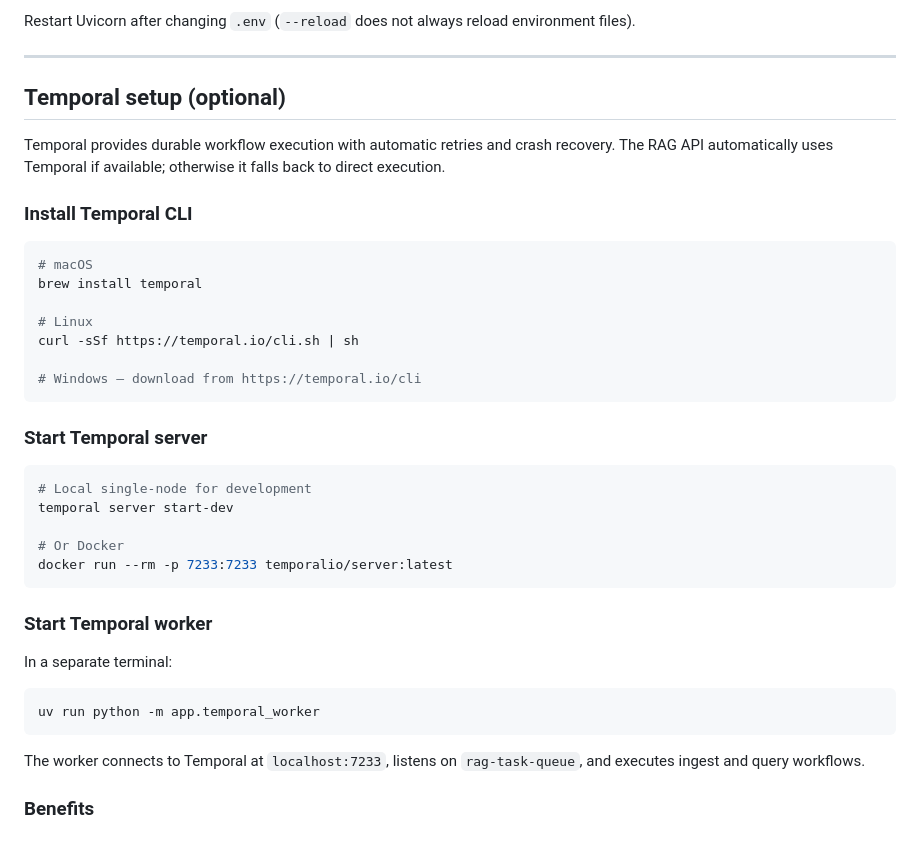
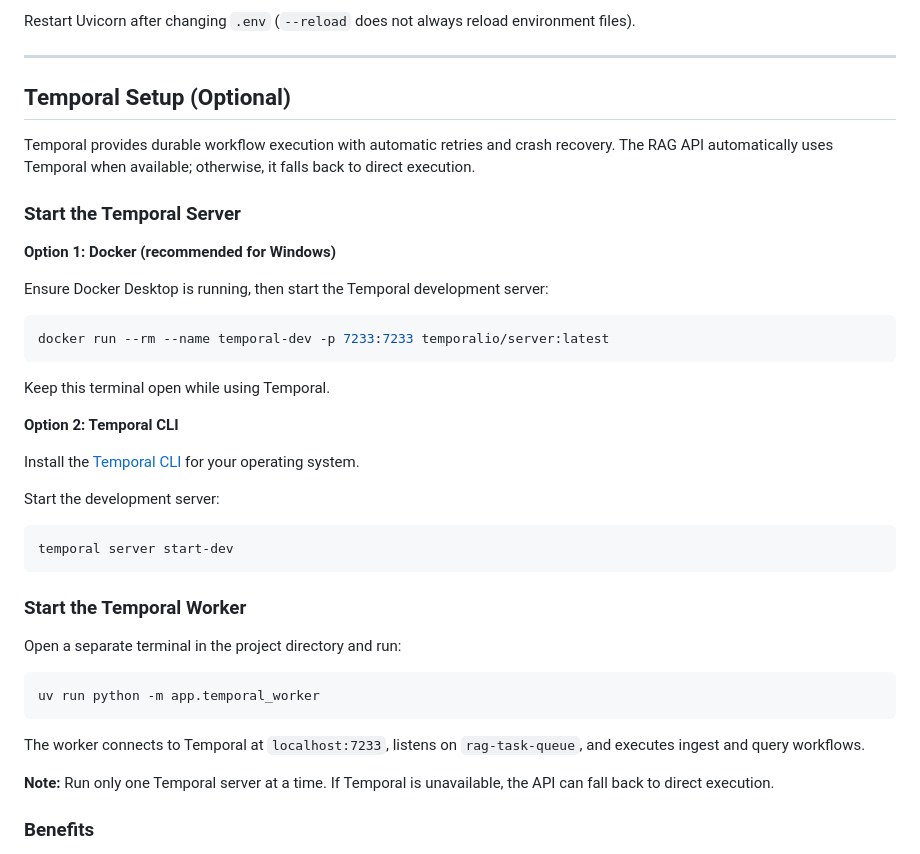
Before and after one commit to sdrarunvarshan/rag, a Markdown page: README.md, the part around the change. Drawn GitHub-style.

Commit message:
temporal setup

````diff
--- a/README.md
+++ b/README.md
@@ -452,41 +452,44 @@ Restart Uvicorn after changing `.env` (`--reload` does not always reload environ
 
 ---
 
-## Temporal setup (optional)
+## Temporal Setup (Optional)
 
-Temporal provides durable workflow execution with automatic retries and crash recovery. The RAG API automatically uses Temporal if available; otherwise it falls back to direct execution.
+Temporal provides durable workflow execution with automatic retries and crash recovery. The RAG API automatically uses Temporal when available; otherwise, it falls back to direct execution.
 
-### Install Temporal CLI
+### Start the Temporal Server
+
+**Option 1: Docker (recommended for Windows)**
+
+Ensure Docker Desktop is running, then start the Temporal development server:
+
+```powershell
+docker run --rm --name temporal-dev -p 7233:7233 temporalio/server:latest
+```
+
+Keep this terminal open while using Temporal.
+
+**Option 2: Temporal CLI**
+
+Install the [Temporal CLI](https://temporal.io/setup/install-temporal-cli) for your operating system.
+
+Start the development server:
 
 ```bash
-# macOS
-brew install temporal
-
-# Linux
-curl -sSf https://temporal.io/cli.sh | sh
-
-# Windows — download from https://temporal.io/cli
+temporal server start-dev
 ```
 
-### Start Temporal server
+### Start the Temporal Worker
 
-```bash
-# Local single-node for development
-temporal server start-dev
-
-# Or Docker
-docker run --rm -p 7233:7233 temporalio/server:latest
-```
-
-### Start Temporal worker
-
-In a separate terminal:
+Open a separate terminal in the project directory and run:
 
 ```bash
 uv run python -m app.temporal_worker
 ```
 
 The worker connects to Temporal at `localhost:7233`, listens on `rag-task-queue`, and executes ingest and query workflows.
+
+**Note:** Run only one Temporal server at a time. If Temporal is unavailable, the API can fall back to direct execution.
+
 
 ### Benefits
 
````
